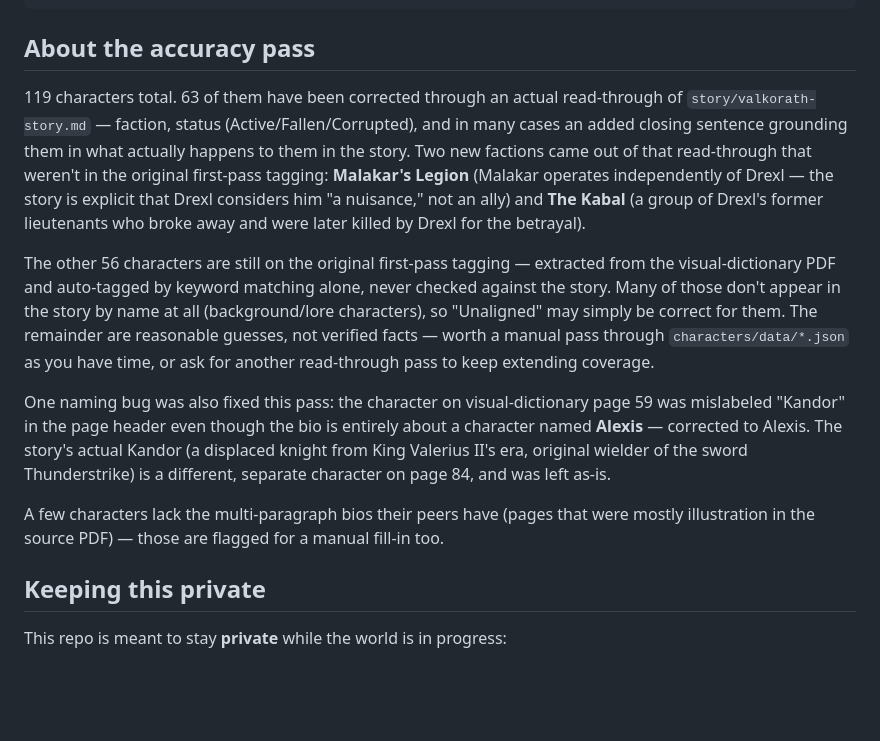
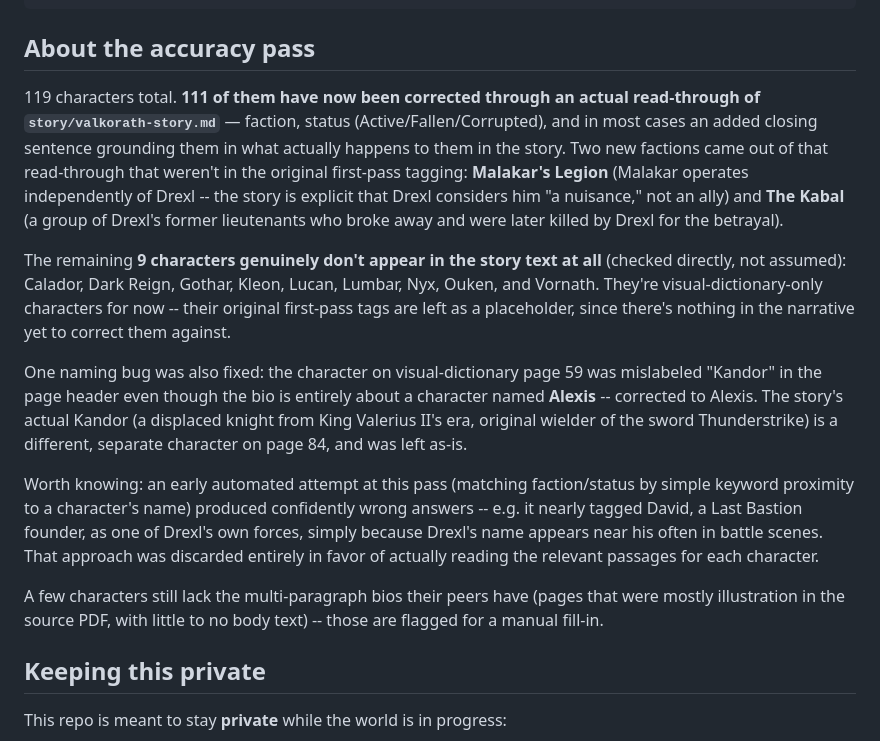
Before and after one commit to irathernotm8-prog/Valkorath, a Markdown page: README.md, the part around the change. Rendered like a GitHub page; blank space fills up the shorter version.

```diff
--- a/README.md
+++ b/README.md
@@ -64,29 +64,36 @@ python3 scripts/build_catalog.py
 
 ## About the accuracy pass
 
-119 characters total. 63 of them have been corrected through an actual read-through of
-`story/valkorath-story.md` — faction, status (Active/Fallen/Corrupted), and in many cases
-an added closing sentence grounding them in what actually happens to them in the story.
-Two new factions came out of that read-through that weren't in the original first-pass
-tagging: **Malakar's Legion** (Malakar operates independently of Drexl — the story is
-explicit that Drexl considers him "a nuisance," not an ally) and **The Kabal** (a group of
-Drexl's former lieutenants who broke away and were later killed by Drexl for the betrayal).
+119 characters total. **111 of them have now been corrected through an actual
+read-through of `story/valkorath-story.md`** — faction, status (Active/Fallen/Corrupted),
+and in most cases an added closing sentence grounding them in what actually happens to
+them in the story. Two new factions came out of that read-through that weren't in the
+original first-pass tagging: **Malakar's Legion** (Malakar operates independently of
+Drexl -- the story is explicit that Drexl considers him "a nuisance," not an ally) and
+**The Kabal** (a group of Drexl's former lieutenants who broke away and were later killed
+by Drexl for the betrayal).
 
-The other 56 characters are still on the original first-pass tagging — extracted from the
-visual-dictionary PDF and auto-tagged by keyword matching alone, never checked against the
-story. Many of those don't appear in the story by name at all (background/lore characters),
-so "Unaligned" may simply be correct for them. The remainder are reasonable guesses, not
-verified facts — worth a manual pass through `characters/data/*.json` as you have time, or
-ask for another read-through pass to keep extending coverage.
+The remaining **9 characters genuinely don't appear in the story text at all** (checked
+directly, not assumed): Calador, Dark Reign, Gothar, Kleon, Lucan, Lumbar, Nyx, Ouken, and
+Vornath. They're visual-dictionary-only characters for now -- their original first-pass
+tags are left as a placeholder, since there's nothing in the narrative yet to correct them
+against.
 
-One naming bug was also fixed this pass: the character on visual-dictionary page 59 was
-mislabeled "Kandor" in the page header even though the bio is entirely about a character
-named **Alexis** — corrected to Alexis. The story's actual Kandor (a displaced knight from
-King Valerius II's era, original wielder of the sword Thunderstrike) is a different,
-separate character on page 84, and was left as-is.
+One naming bug was also fixed: the character on visual-dictionary page 59 was mislabeled
+"Kandor" in the page header even though the bio is entirely about a character named
+**Alexis** -- corrected to Alexis. The story's actual Kandor (a displaced knight from King
+Valerius II's era, original wielder of the sword Thunderstrike) is a different, separate
+character on page 84, and was left as-is.
 
-A few characters lack the multi-paragraph bios their peers have (pages that were mostly
-illustration in the source PDF) — those are flagged for a manual fill-in too.
+Worth knowing: an early automated attempt at this pass (matching faction/status by simple
+keyword proximity to a character's name) produced confidently wrong answers -- e.g. it
+nearly tagged David, a Last Bastion founder, as one of Drexl's own forces, simply because
+Drexl's name appears near his often in battle scenes. That approach was discarded entirely
+in favor of actually reading the relevant passages for each character.
+
+A few characters still lack the multi-paragraph bios their peers have (pages that were
+mostly illustration in the source PDF, with little to no body text) -- those are flagged
+for a manual fill-in.
 
 ## Keeping this private
 
```
